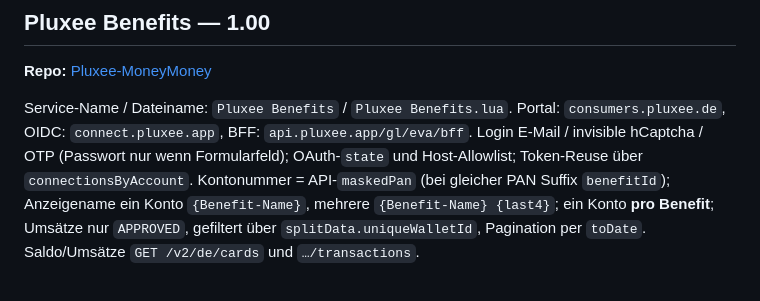
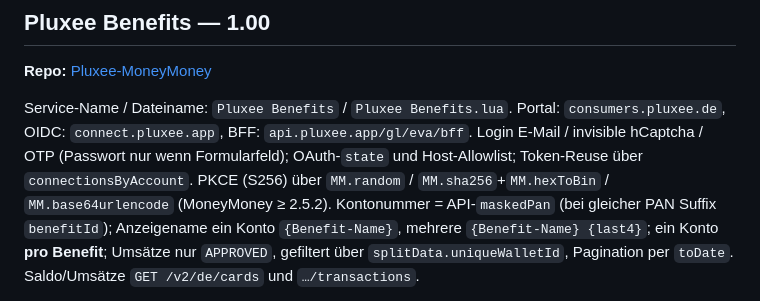
Before and after one commit to rosch100/moneymoney-extensions, a Markdown page: docs/LUA-EXTENSIONS.md, the part around the change. Rendered like a GitHub page.

Commit message:
docs: Pluxee PKCE uses MM.sha256/base64urlencode/random

```diff
--- a/docs/LUA-EXTENSIONS.md
+++ b/docs/LUA-EXTENSIONS.md
@@ -170,6 +170,8 @@ Service-Name / Dateiname: `Pluxee Benefits` / `Pluxee Benefits.lua`.
 Portal: `consumers.pluxee.de`, OIDC: `connect.pluxee.app`, BFF: `api.pluxee.app/gl/eva/bff`.
 Login E-Mail / invisible hCaptcha / OTP (Passwort nur wenn Formularfeld);
 OAuth-`state` und Host-Allowlist; Token-Reuse über `connectionsByAccount`.
+PKCE (S256) über `MM.random` / `MM.sha256`+`MM.hexToBin` / `MM.base64urlencode`
+(MoneyMoney ≥ 2.5.2).
 Kontonummer = API-`maskedPan` (bei gleicher PAN Suffix `benefitId`);
 Anzeigename ein Konto `{Benefit-Name}`, mehrere `{Benefit-Name} {last4}`;
 ein Konto **pro Benefit**; Umsätze nur `APPROVED`, gefiltert über
```
